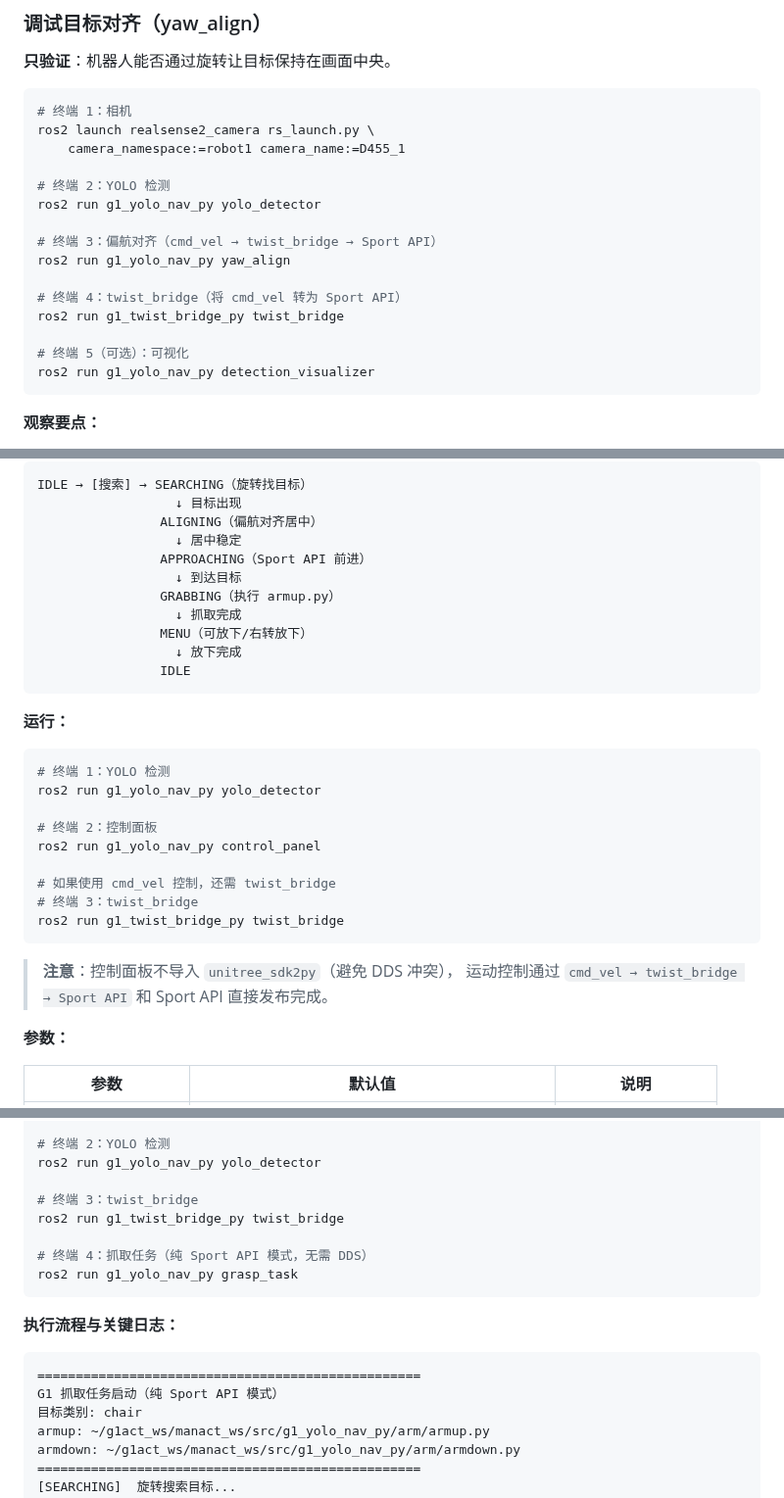
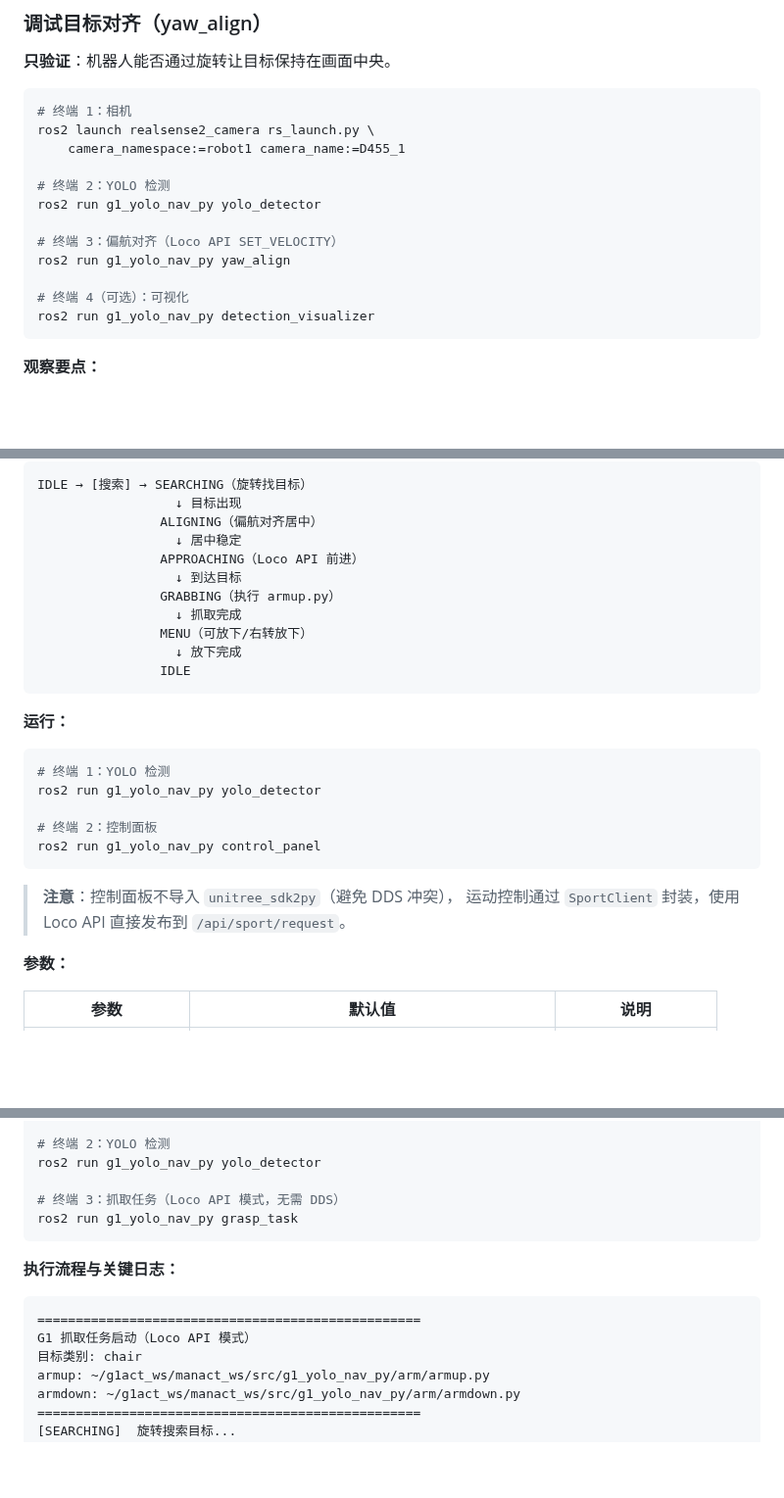
Before and after one commit to HunLi-X/manact_ws, a Markdown page: README.md, 3 parts joined by grey strips. Shown at 98% size. GitHub-like rendering; blank space fills up the shorter version.

````diff
--- a/README.md
+++ b/README.md
@@ -154,13 +155,10 @@ ros2 launch realsense2_camera rs_launch.py \
 # 终端 2：YOLO 检测
 ros2 run g1_yolo_nav_py yolo_detector
 
-# 终端 3：偏航对齐（cmd_vel → twist_bridge → Sport API）
+# 终端 3：偏航对齐（Loco API SET_VELOCITY）
 ros2 run g1_yolo_nav_py yaw_align
 
-# 终端 4：twist_bridge（将 cmd_vel 转为 Sport API）
-ros2 run g1_twist_bridge_py twist_bridge
-
-# 终端 5（可选）：可视化
+# 终端 4（可选）：可视化
 ros2 run g1_yolo_nav_py detection_visualizer
 ```
 
@@ -280,7 +276,7 @@ IDLE → [搜索] → SEARCHING（旋转找目标）
                   ↓ 目标出现
                 ALIGNING（偏航对齐居中）
                   ↓ 居中稳定
-                APPROACHING（Sport API 前进）
+                APPROACHING（Loco API 前进）
                   ↓ 到达目标
                 GRABBING（执行 armup.py）
                   ↓ 抓取完成
@@ -297,14 +293,10 @@ ros2 run g1_yolo_nav_py yolo_detector
 
 # 终端 2：控制面板
 ros2 run g1_yolo_nav_py control_panel
-
-# 如果使用 cmd_vel 控制，还需 twist_bridge
-# 终端 3：twist_bridge
-ros2 run g1_twist_bridge_py twist_bridge
 ```
 
 > **注意**：控制面板不导入 `unitree_sdk2py`（避免 DDS 冲突），
-> 运动控制通过 `cmd_vel → twist_bridge → Sport API` 和 Sport API 直接发布完成。
+> 运动控制通过 `SportClient` 封装，使用 Loco API 直接发布到 `/api/sport/request`。
 
 **参数：**
 
@@ -342,10 +334,7 @@ ros2 launch realsense2_camera rs_launch.py \
 # 终端 2：YOLO 检测
 ros2 run g1_yolo_nav_py yolo_detector
 
-# 终端 3：twist_bridge
-ros2 run g1_twist_bridge_py twist_bridge
-
-# 终端 4：抓取任务（纯 Sport API 模式，无需 DDS）
+# 终端 3：抓取任务（Loco API 模式，无需 DDS）
 ros2 run g1_yolo_nav_py grasp_task
 ```
 
@@ -353,7 +342,7 @@ ros2 run g1_yolo_nav_py grasp_task
 
 ```
 ==================================================
-G1 抓取任务启动（纯 Sport API 模式）
+G1 抓取任务启动（Loco API 模式）
 目标类别: chair
 armup: ~/g1act_ws/manact_ws/src/g1_yolo_nav_py/arm/armup.py
 armdown: ~/g1act_ws/manact_ws/src/g1_yolo_nav_py/arm/armdown.py
````
Also changed, not shown: other parts of README.md (+60 -39 lines).
